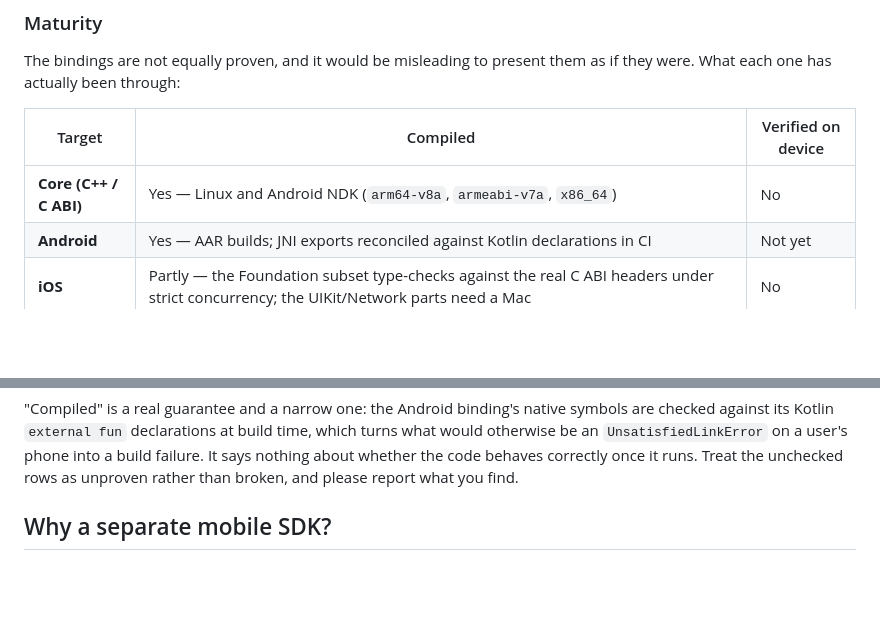
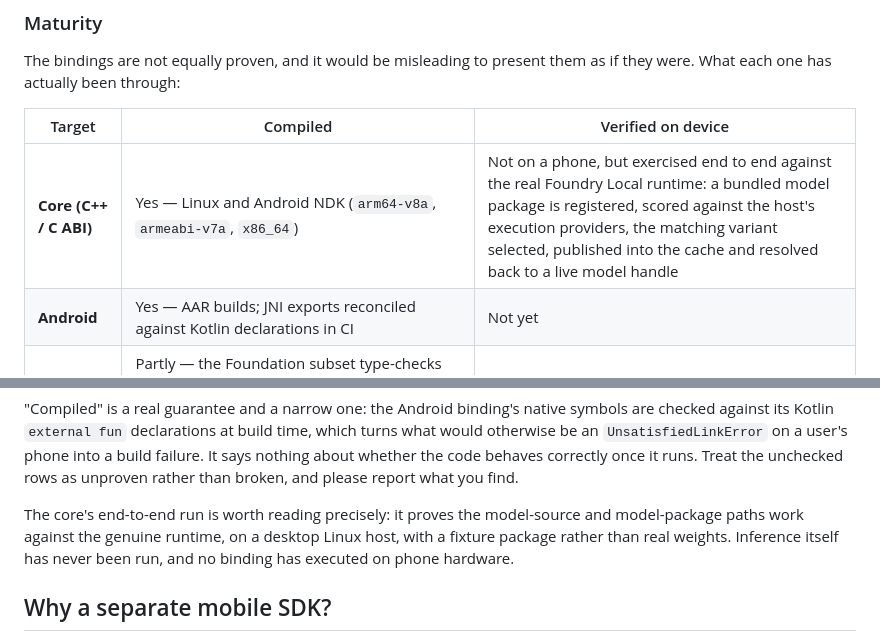
Before and after one commit to xiaoyu-work/foundry-local-mobile, a Markdown page: README.md, 2 parts joined by grey strips. Rendered like a GitHub page; blank space fills up the shorter version.

Commit message:
Record the core's first end-to-end run
The maturity table said the core had never been verified beyond compiling. It
has now been driven against the real Foundry Local runtime: a bundled model
package registered, scored against the host's execution providers, the matching
variant selected over the one it cannot run, published into the cache and
resolved back to a live model handle.

The row says what that does and does not cover -- a desktop Linux host, a
fixture package, no inference and no phone -- because the point of the table is
to be believed.

```diff
--- a/README.md
+++ b/README.md
@@ -34,7 +34,7 @@ were. What each one has actually been through:
 
 | Target | Compiled | Verified on device |
 |---|---|---|
-| **Core (C++ / C ABI)** | Yes — Linux and Android NDK (`arm64-v8a`, `armeabi-v7a`, `x86_64`) | No |
+| **Core (C++ / C ABI)** | Yes — Linux and Android NDK (`arm64-v8a`, `armeabi-v7a`, `x86_64`) | Not on a phone, but exercised end to end against the real Foundry Local runtime: a bundled model package is registered, scored against the host's execution providers, the matching variant selected, published into the cache and resolved back to a live model handle |
 | **Android** | Yes — AAR builds; JNI exports reconciled against Kotlin declarations in CI | Not yet |
 | **iOS** | Partly — the Foundation subset type-checks against the real C ABI headers under strict concurrency; the UIKit/Network parts need a Mac | No |
 | **Flutter** | Yes — `flutter analyze` clean and the example app builds an APK carrying the core for all three ABIs | Not yet |
@@ -45,6 +45,11 @@ checked against its Kotlin `external fun` declarations at build time, which turn
 would otherwise be an `UnsatisfiedLinkError` on a user's phone into a build failure. It
 says nothing about whether the code behaves correctly once it runs. Treat the unchecked
 rows as unproven rather than broken, and please report what you find.
+
+The core's end-to-end run is worth reading precisely: it proves the model-source and
+model-package paths work against the genuine runtime, on a desktop Linux host, with a
+fixture package rather than real weights. Inference itself has never been run, and no
+binding has executed on phone hardware.
 
 ## Why a separate mobile SDK?
 
```
